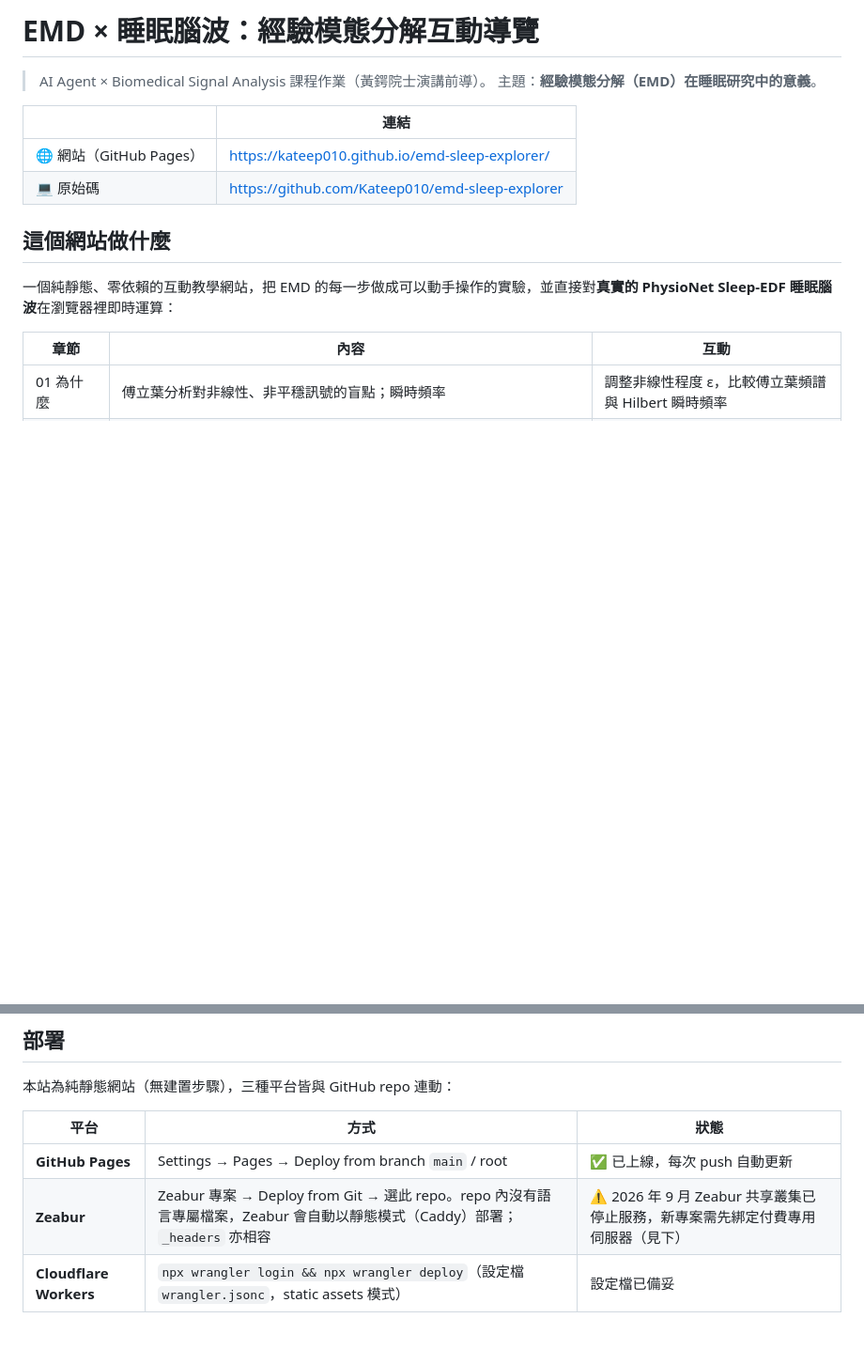
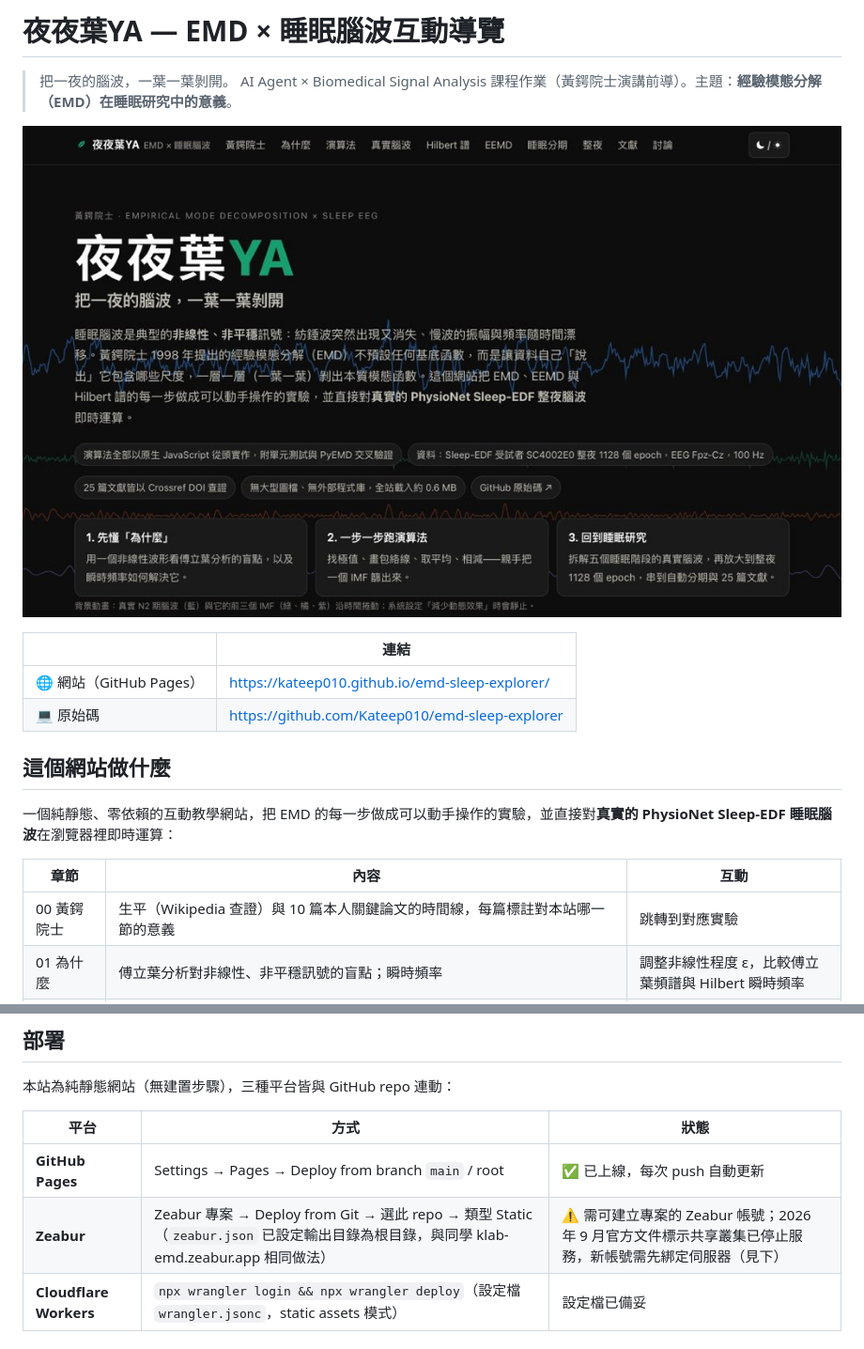
Before and after one commit to Kateep010/emd-sleep-explorer, a Markdown page: README.md, 2 parts joined by grey strips. Shown at 94% size. Drawn GitHub-style; pictures changed too: preview.jpg (added); blank space fills up the shorter version.

```diff
--- a/README.md
+++ b/README.md
@@ -1,7 +1,9 @@
-# EMD × 睡眠腦波：經驗模態分解互動導覽
+# 夜夜葉YA — EMD × 睡眠腦波互動導覽
 
-> AI Agent × Biomedical Signal Analysis 課程作業（黃鍔院士演講前導）。
-> 主題：**經驗模態分解（EMD）在睡眠研究中的意義**。
+> 把一夜的腦波，一葉一葉剝開。
+> AI Agent × Biomedical Signal Analysis 課程作業（黃鍔院士演講前導）。主題：**經驗模態分解（EMD）在睡眠研究中的意義**。
+
+![夜夜葉YA 網站預覽](preview.jpg)
 
 | | 連結 |
 | --- | --- |
@@ -14,6 +16,7 @@
 
 | 章節 | 內容 | 互動 |
 | --- | --- | --- |
+| 00 黃鍔院士 | 生平（Wikipedia 查證）與 10 篇本人關鍵論文的時間線，每篇標註對本站哪一節的意義 | 跳轉到對應實驗 |
 | 01 為什麼 | 傅立葉分析對非線性、非平穩訊號的盲點；瞬時頻率 | 調整非線性程度 ε，比較傅立葉頻譜與 Hilbert 瞬時頻率 |
 | 02 演算法 | 篩選（sifting）：極值 → 三次樣條包絡線 → 平均 → 相減 → SD 停止準則 | 一步一步（或自動播放）把 IMF 篩出來，可切換合成／真實訊號與 SD 門檻 |
 | 03 真實腦波 | 五個睡眠階段（W/N1/N2/N3/REM）的 30 秒真實 EEG 拆成 IMF，標上平均瞬時頻率與頻帶 | 選階段、片段、EMD／EEMD、集成次數與雜訊振幅 |
@@ -53,7 +69,7 @@ node tests/test_emd.mjs
 | 平台 | 方式 | 狀態 |
 | --- | --- | --- |
 | **GitHub Pages** | Settings → Pages → Deploy from branch `main` / root | ✅ 已上線，每次 push 自動更新 |
-| **Zeabur** | Zeabur 專案 → Deploy from Git → 選此 repo。repo 內沒有語言專屬檔案，Zeabur 會自動以靜態模式（Caddy）部署；`_headers` 亦相容 | ⚠️ 2026 年 9 月 Zeabur 共享叢集已停止服務，新專案需先綁定付費專用伺服器（見下） |
+| **Zeabur** | Zeabur 專案 → Deploy from Git → 選此 repo → 類型 Static（`zeabur.json` 已設定輸出目錄為根目錄，與同學 klab-emd.zeabur.app 相同做法） | ⚠️ 需可建立專案的 Zeabur 帳號；2026 年 9 月官方文件標示共享叢集已停止服務，新帳號需先綁定伺服器（見下） |
 | **Cloudflare Workers** | `npx wrangler login && npx wrangler deploy`（設定檔 `wrangler.jsonc`，static assets 模式） | 設定檔已備妥 |
 
 ### 關於 Zeabur
```
Also changed, not shown: other parts of README.md (+15 -2 lines), 7 other files.
